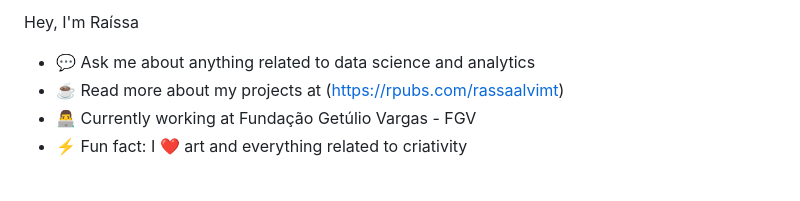
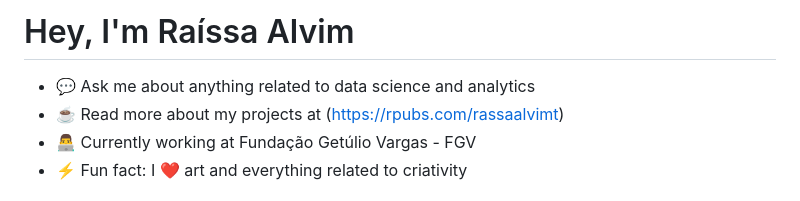
Before and after one commit to raissaalvimt/raissaalvimt, a Markdown page: README.md, the part around the change. Rendered like a GitHub page.

```diff
--- a/README.md
+++ b/README.md
@@ -1,4 +1,4 @@
-Hey, I'm Raíssa
+# Hey, I'm Raíssa Alvim
 - 💬 Ask me about anything related to data science and analytics
 - ☕ Read more about my projects at (https://rpubs.com/rassaalvimt)
 - 👨‍💻 Currently working at Fundação Getúlio Vargas - FGV
```
